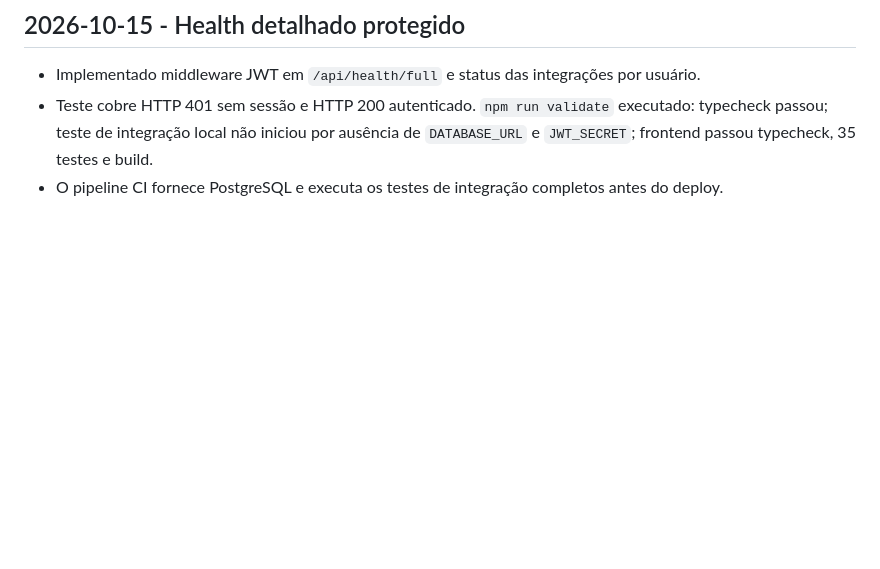
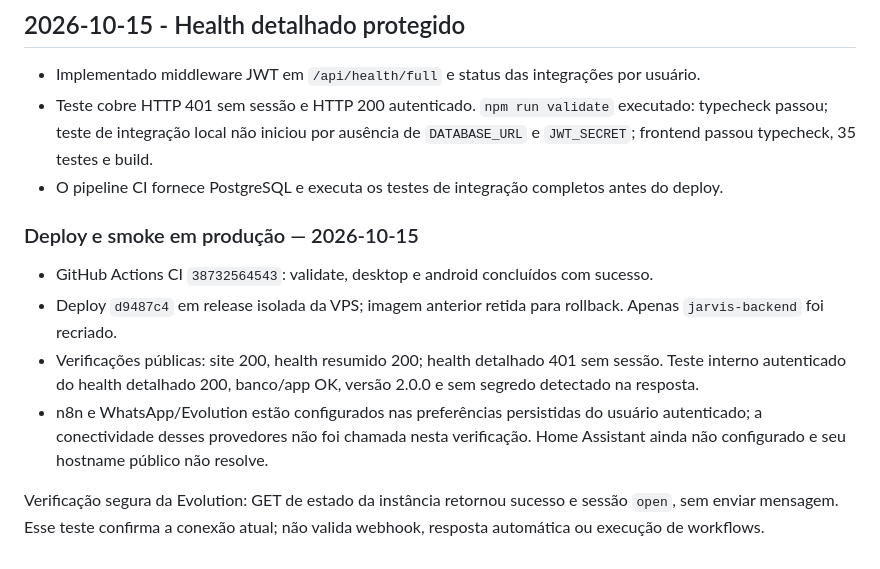
Before and after one commit to juninnzx21/meujarvis, a Markdown page: FINAL_VALIDATION_REPORT.md, the part around the change. GitHub-like rendering; blank space fills up the shorter version.

```diff
--- a/FINAL_VALIDATION_REPORT.md
+++ b/FINAL_VALIDATION_REPORT.md
@@ -343,3 +343,12 @@ Ressalvas: credenciais reais, deploy remoto, Caddy/DNS, Home Assistant, backup o
 - Implementado middleware JWT em `/api/health/full` e status das integrações por usuário.
 - Teste cobre HTTP 401 sem sessão e HTTP 200 autenticado. `npm run validate` executado: typecheck passou; teste de integração local não iniciou por ausência de `DATABASE_URL` e `JWT_SECRET`; frontend passou typecheck, 35 testes e build.
 - O pipeline CI fornece PostgreSQL e executa os testes de integração completos antes do deploy.
+
+### Deploy e smoke em produção — 2026-10-15
+
+- GitHub Actions CI `38732564543`: validate, desktop e android concluídos com sucesso.
+- Deploy `d9487c4` em release isolada da VPS; imagem anterior retida para rollback. Apenas `jarvis-backend` foi recriado.
+- Verificações públicas: site 200, health resumido 200; health detalhado 401 sem sessão. Teste interno autenticado do health detalhado 200, banco/app OK, versão 2.0.0 e sem segredo detectado na resposta.
+- n8n e WhatsApp/Evolution estão configurados nas preferências persistidas do usuário autenticado; a conectividade desses provedores não foi chamada nesta verificação. Home Assistant ainda não configurado e seu hostname público não resolve.
+
+Verificação segura da Evolution: GET de estado da instância retornou sucesso e sessão `open`, sem enviar mensagem. Esse teste confirma a conexão atual; não valida webhook, resposta automática ou execução de workflows.
```
Also changed, not shown: JARVIS_MASTER_AUDIT_2026-10-15.md (+12 -0 lines), SYSTEM_STATUS_REPORT.md (+6 -0 lines).
